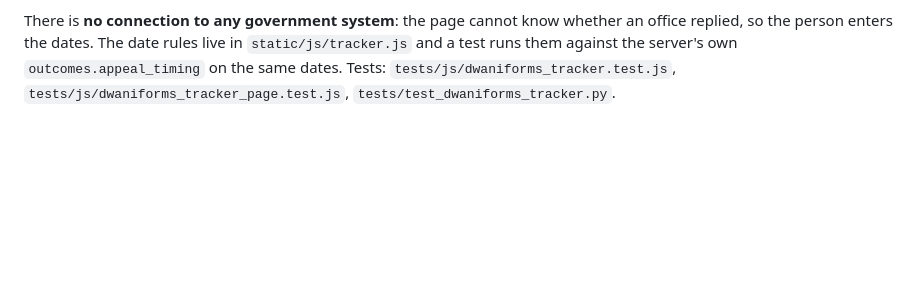
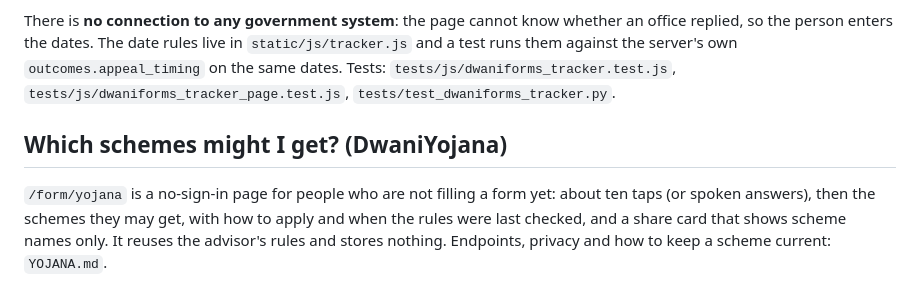
Before and after one commit to khushi-070906/Dwani, a Markdown page: dwaniforms/README.md, the part around the change. Drawn GitHub-style; blank space fills up the shorter version.

Commit message:
Docs: YOJANA.md covers DwaniYojana's endpoints, what it stores (nothing) and how to keep a scheme current; the README points to it

```diff
--- a/dwaniforms/README.md
+++ b/dwaniforms/README.md
@@ -197,3 +197,9 @@ the first appeal" opens that form with the office and the RTI date offered as su
 There is **no connection to any government system**: the page cannot know whether an office replied, so the person enters the
 dates. The date rules live in `static/js/tracker.js` and a test runs them against the server's own `outcomes.appeal_timing` on
 the same dates. Tests: `tests/js/dwaniforms_tracker.test.js`, `tests/js/dwaniforms_tracker_page.test.js`, `tests/test_dwaniforms_tracker.py`.
+
+## Which schemes might I get? (DwaniYojana)
+
+`/form/yojana` is a no-sign-in page for people who are not filling a form yet: about ten taps (or spoken answers), then the
+schemes they may get, with how to apply and when the rules were last checked, and a share card that shows scheme names only.
+It reuses the advisor's rules and stores nothing. Endpoints, privacy and how to keep a scheme current: `YOJANA.md`.
```
Also changed, not shown: dwaniforms/YOJANA.md (added, +50 -0 lines).
